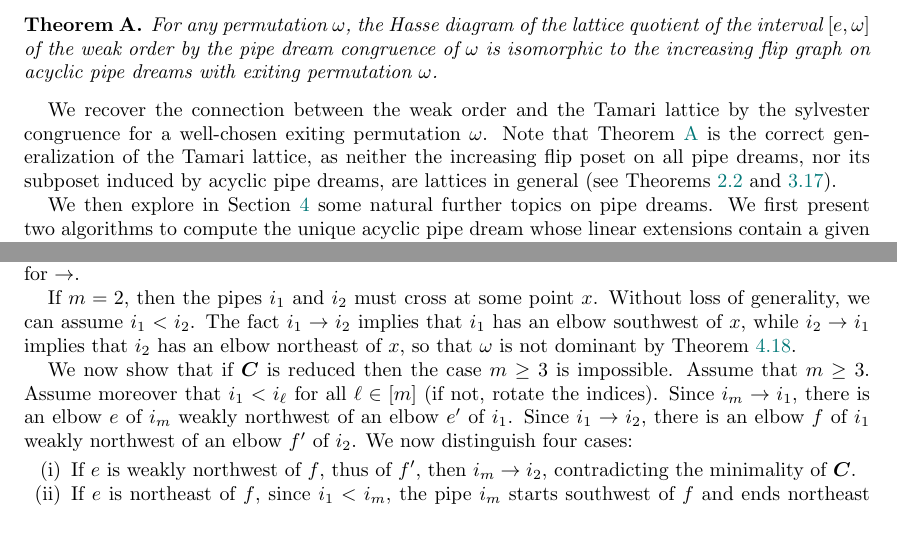
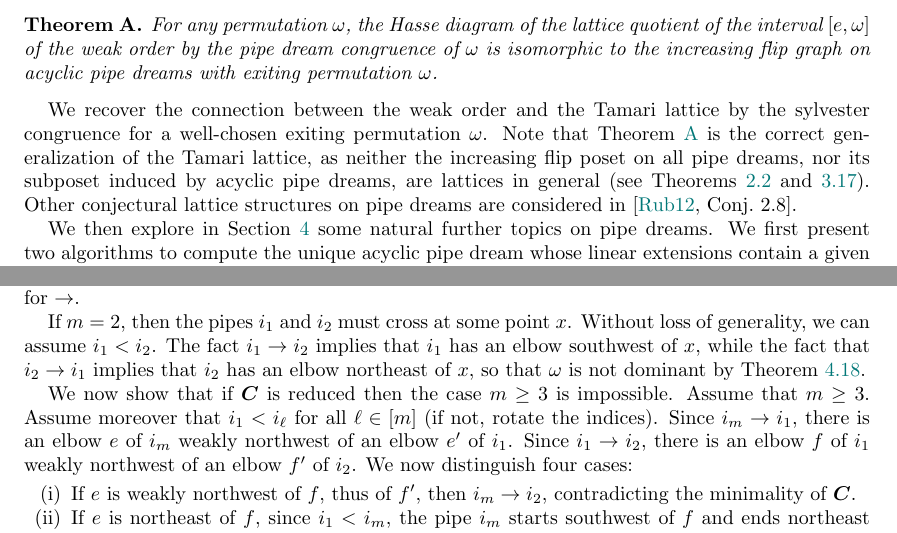
Before and after one commit to vpilaud/latticesSubwordComplexes, a LaTeX paper (acyclicFacets/draft/latticePipeDreams.tex): two parts of pages 2 and 17 of 34, joined at a grey line, cut so that both start at the same text. Compiled offline with pdfLaTeX.

Commit message:
last edits before submission

```diff
--- a/acyclicFacets/draft/latticePipeDreams.tex
+++ b/acyclicFacets/draft/latticePipeDreams.tex
@@ -255,6 +257,7 @@ For any permutation~$\omega$, the Hasse diagram of the lattice quotient of the i
 
 We recover the connection between the weak order and the Tamari lattice by the sylvester congruence for a well-chosen exiting permutation~$\omega$.
 Note that \cref{thm:A} is the correct generalization of the Tamari lattice, as neither the increasing flip poset on all pipe dreams, nor its subposet induced by acyclic pipe dreams, are lattices in general (see \cref{rem:increasingFlipPosetNotLattice,rem:acyclicIncreasingFlipPosetNotLattice}).
+Other conjectural lattice structures on pipe dreams are considered in~\cite[Conj.~2.8]{Rubey}.
 
 We then explore in \cref{sec:furtherTopics} some natural further topics on pipe dreams.
 We first present two algorithms to compute the unique acyclic pipe dream whose linear extensions contain a given permutation generalizing the binary tree insertion map on permutations (\cref{subsec:sweepingAlgorithm,subsec:insertionAlgorithm}).
@@ -1233,7 +1236,7 @@ We can moreover assume that~$\b{C}$ is reduced in the sense that no subsequence
 
 If~$m = 2$, then the pipes~$i_1$ and~$i_2$ must cross at some point~$x$.
 Without loss of generality, we can assume $i_1<i_2$.
-The fact $i_1 \to i_2$ implies that $i_1$ has an elbow southwest of~$x$, while $i_2 \to i_1$ implies that $i_2$ has an elbow northeast of~$x$, so that $\omega$ is not dominant by \cref{lem:notDominant}.
+The fact $i_1 \to i_2$ implies that $i_1$ has an elbow southwest of~$x$, while the fact that $i_2 \to i_1$ implies that $i_2$ has an elbow northeast of~$x$, so that $\omega$ is not dominant by \cref{lem:notDominant}.
 
 We now show that if~$\b{C}$ is reduced then the case $m\geq 3$ is impossible.
 Assume that~$m \ge 3$.
```
Also changed, not shown: acyclicFacets/draft/latticePipeDreams.tex (6 more changed lines).
